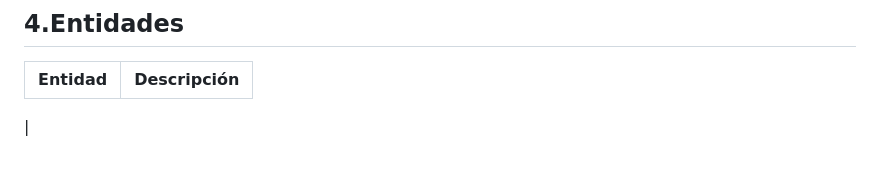
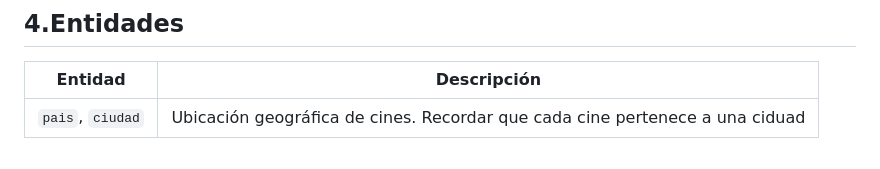
Before and after one commit to Euu16/imax-licitacion-bd, a Markdown page: docs/03-diseno/desarrollo_der_conceptual.md, the part around the change. GitHub-like rendering.

Commit message:
docs: tablas en der conceptual

```diff
--- a/docs/03-diseno/desarrollo_der_conceptual.md
+++ b/docs/03-diseno/desarrollo_der_conceptual.md
@@ -86,4 +86,4 @@ erDiagram
 ## 4.Entidades
 |Entidad|Descripción|
 | ---   |    ---    |
-|
+|`pais`, `ciudad`| Ubicación geográfica de cines. Recordar que cada cine pertenece a una ciduad|
```
